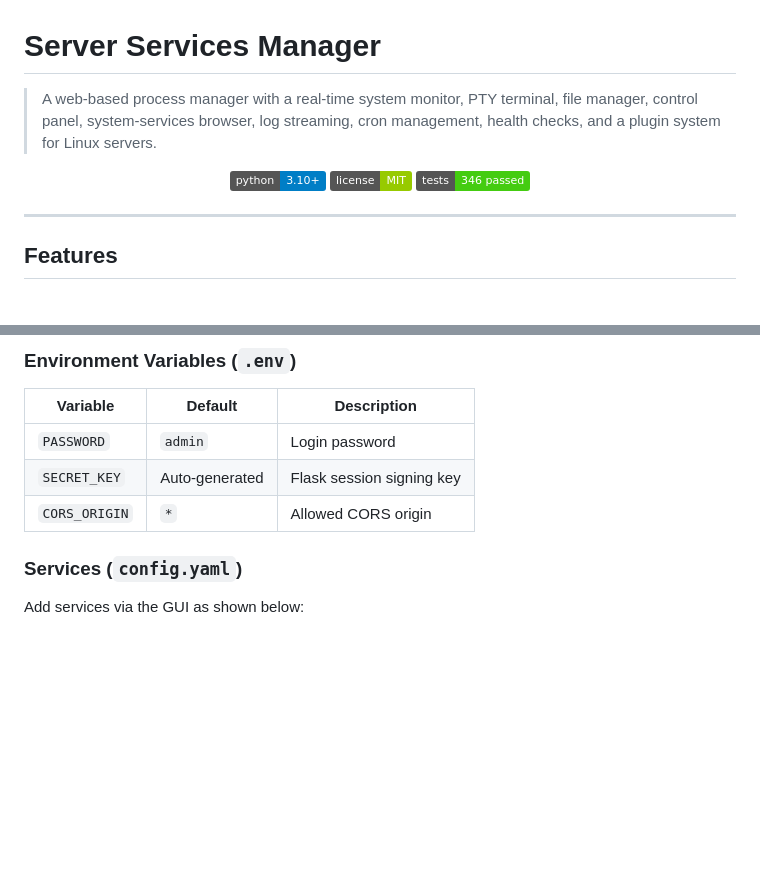
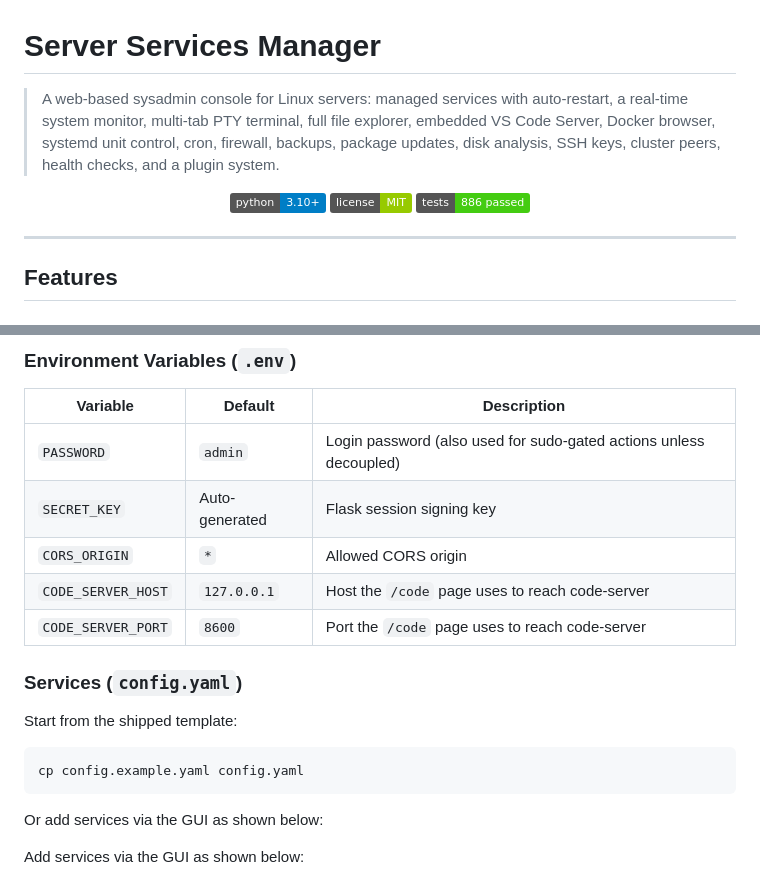
Before and after one commit to Rishabh-Bajpai/server-services-manager, a Markdown page: README.md, 2 parts joined by grey strips. Rendered like a GitHub page; badges without logos; blank space fills up the shorter version.

````diff
--- a/README.md
+++ b/README.md
@@ -1,6 +1,6 @@
 # Server Services Manager
 
-> A web-based process manager with a real-time system monitor, PTY terminal, file manager, control panel, system-services browser, log streaming, cron management, health checks, and a plugin system for Linux servers.
+> A web-based sysadmin console for Linux servers: managed services with auto-restart, a real-time system monitor, multi-tab PTY terminal, full file explorer, embedded VS Code Server, Docker browser, systemd unit control, cron, firewall, backups, package updates, disk analysis, SSH keys, cluster peers, health checks, and a plugin system.
 
 <p align="center">
   <a href="https://www.python.org/downloads/">
@@ -10,7 +10,7 @@
     <img src="https://img.shields.io/badge/license-MIT-green.svg" alt="MIT License"/>
   </a>
   <a href="https://github.com/Rishabh-Bajpai/server-services-manager/actions">
-    <img src="https://img.shields.io/badge/tests-346%20passed-brightgreen.svg" alt="Tests"/>
+    <img src="https://img.shields.io/badge/tests-886%20passed-brightgreen.svg" alt="Tests"/>
   </a>
 </p>
 
@@ -97,11 +126,21 @@ journalctl --user -u server-services-manager -f
 
 | Variable | Default | Description |
 |----------|---------|-------------|
-| `PASSWORD` | `admin` | Login password |
+| `PASSWORD` | `admin` | Login password (also used for sudo-gated actions unless decoupled) |
 | `SECRET_KEY` | Auto-generated | Flask session signing key |
 | `CORS_ORIGIN` | `*` | Allowed CORS origin |
+| `CODE_SERVER_HOST` | `127.0.0.1` | Host the `/code` page uses to reach code-server |
+| `CODE_SERVER_PORT` | `8600` | Port the `/code` page uses to reach code-server |
 
 ### Services (`config.yaml`)
+
+Start from the shipped template:
+
+```bash
+cp config.example.yaml config.yaml
+```
+
+Or add services via the GUI as shown below:
 
 Add services via the GUI as shown below:
 
````
Also changed, not shown: other parts of README.md (+54 -7 lines), resources/control-desktop.png, 1 other file.
